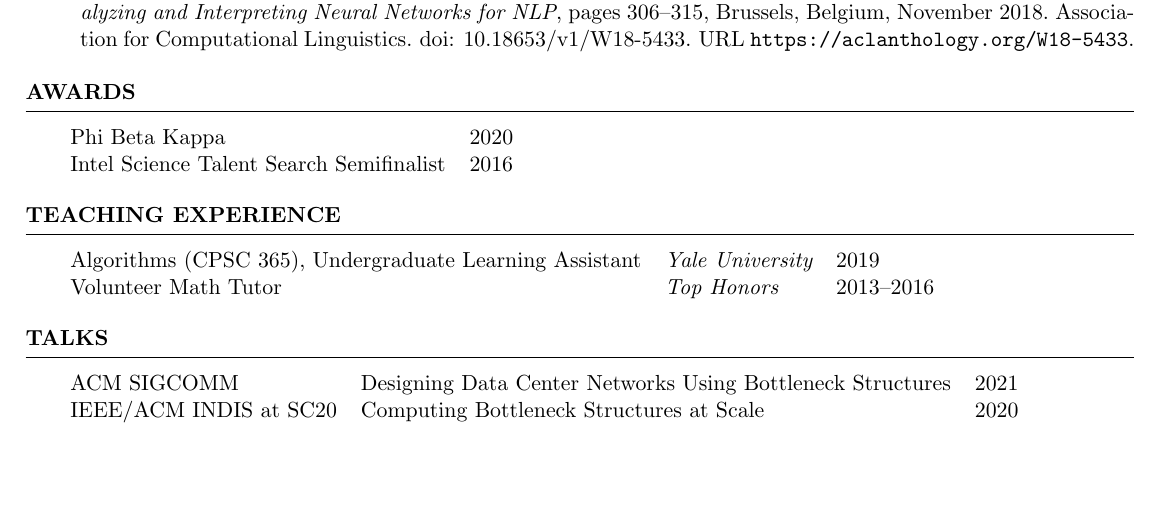
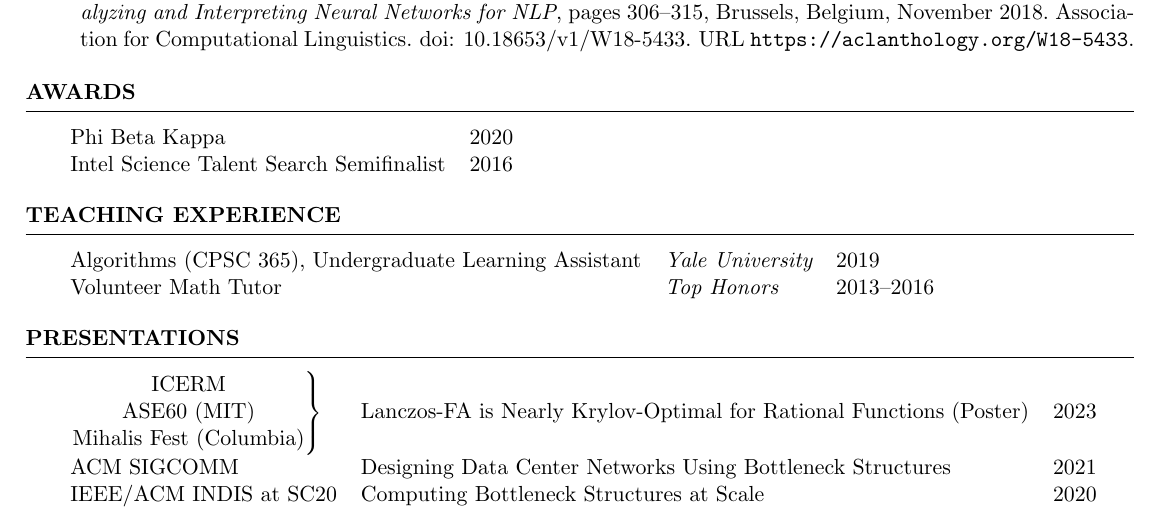
Before and after one commit to NoahAmsel/NoahAmsel.github.io, a LaTeX CV (cv/cv.tex): part of page 2 of 2, cut so that both start at the same text, the shorter picture padded with empty space. The pictures show the PDF file cv/cv.pdf that the author committed with the source.

Commit message:
add talks to CV

```diff
--- a/cv/cv.tex
+++ b/cv/cv.tex
@@ -185,9 +187,10 @@ nomial Logit Model, GAM, Random Forest, PCA) and the Python scientific stack.
 %	TALKS
 %----------------------------------------------------------------------------------------
 
-\begin{rSection}{Talks}
+\begin{rSection}{Presentations}
 
 \begin{tabular}{lll}
+    \specialcell{ICERM\\ASE60 (MIT)\\Mihalis Fest (Columbia)} & Lanczos-FA is Nearly Krylov-Optimal for Rational Functions (Poster) & 2023 \\
     ACM SIGCOMM & Designing Data Center Networks Using Bottleneck Structures & 2021 \\
     IEEE/ACM INDIS at SC20 & Computing Bottleneck Structures at Scale & 2020
 \end{tabular}
```
Also changed, not shown: _talks/2023-06-28-lanczosfa-is-nearly-krylovoptimal-for.md (+1 -1 lines), cv/cv.pdf, cv/cv.tex (2 more changed lines), 1 other file.
